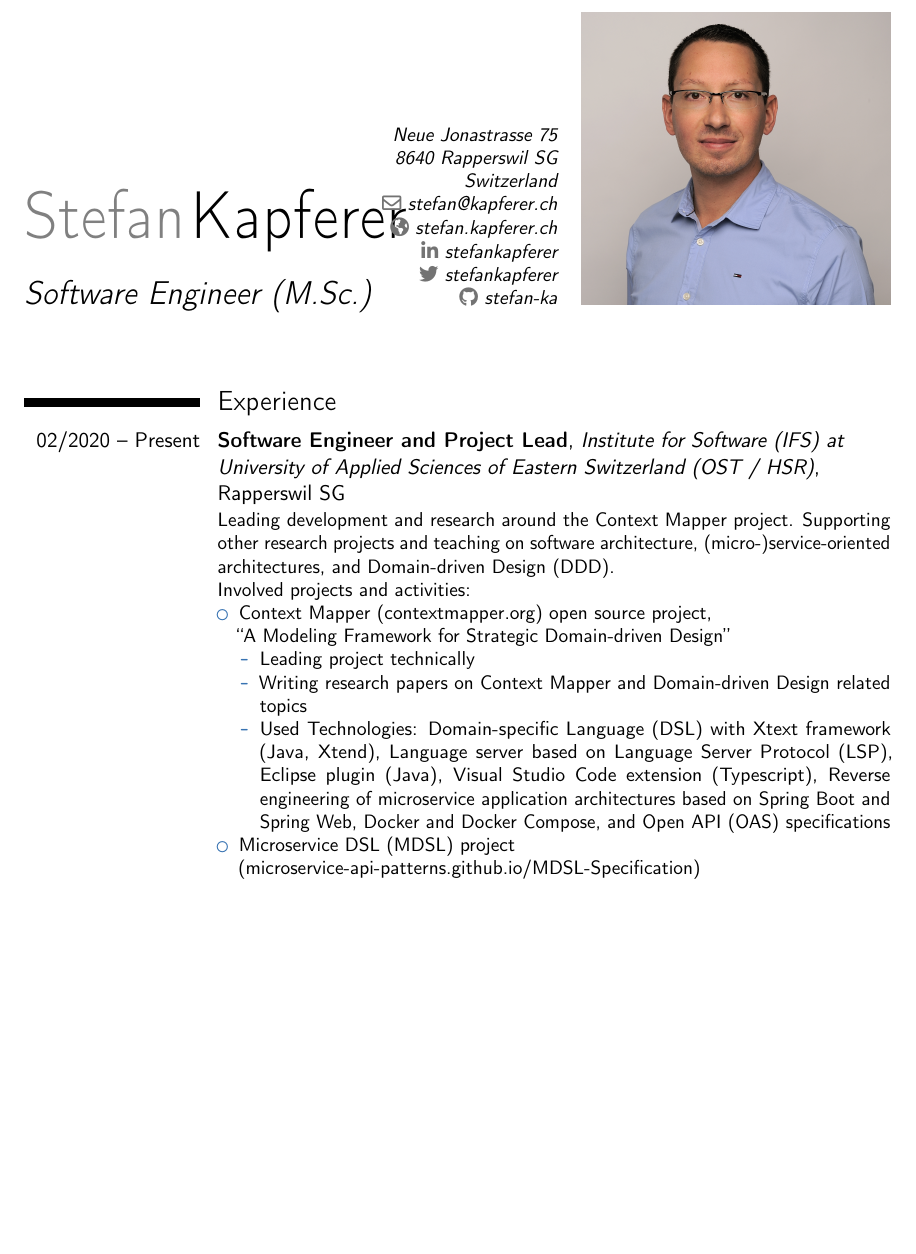
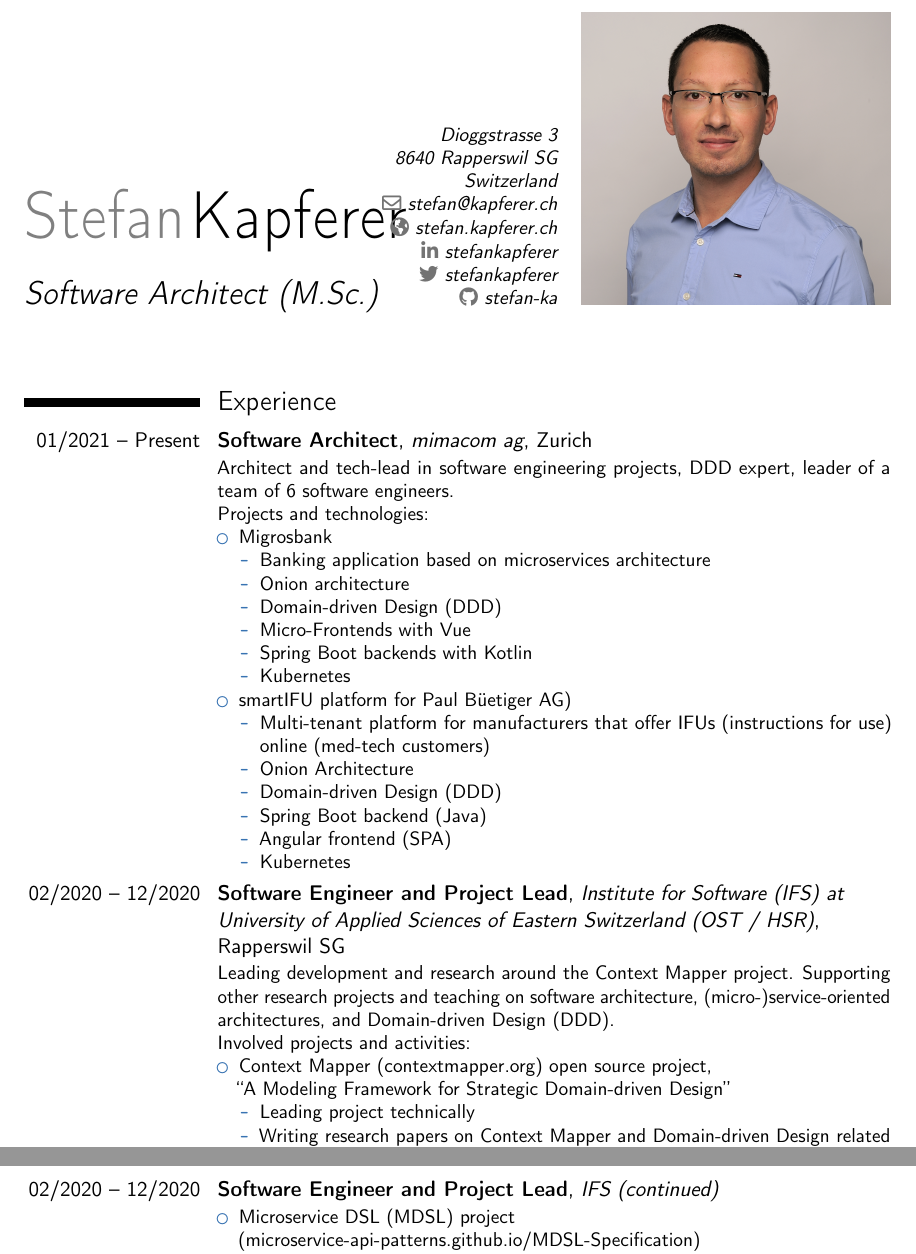
Before and after one commit to stefan-ka/cv, a LaTeX CV (CV_Stefan-Kapferer.tex): part of page 1 of 5 before the commit and two parts of pages 1 and 2 of 6 after it, the two joined at a grey line, cut at the place of the change, the shorter picture padded with empty space. Compiled offline with pdfLaTeX.

Commit message:
Update 05/2022

```diff
--- a/CV_Stefan-Kapferer.tex
+++ b/CV_Stefan-Kapferer.tex
@@ -21,8 +21,8 @@
 
 % personal data
 \name{Stefan}{Kapferer}
-\title{Software Engineer (M.Sc.)}
-\address{Neue Jonastrasse 75}{8640 Rapperswil SG}{Switzerland}
+\title{Software Architect (M.Sc.)}
+\address{Dioggstrasse 3}{8640 Rapperswil SG}{Switzerland}
 % \phone[mobile]{}
 \email{stefan@kapferer.ch}
 \homepage{stefan.kapferer.ch}
@@ -47,29 +47,57 @@
 \makecvtitle
 
 \section{Experience}
-\cventry{02/2020 -- Present}{Software Engineer and Project Lead}{Institute for Software (IFS) at \newline University of Applied Sciences of Eastern Switzerland (OST / HSR)}{\newline Rapperswil SG}{}{Leading development and research around the Context Mapper project. Supporting other research projects and teaching on software architecture, (micro-)service-oriented architectures, and Domain-driven Design (DDD). \newline{}%
+\cventry{01/2021 -- Present}{Software Architect}{mimacom ag}{Zurich}{}{Architect and tech-lead in software engineering projects, DDD expert, leader of a team of 6 software engineers. \newline{}%
+Projects and technologies:%
+\begin{itemize}%
+\item Migrosbank
+	\begin{itemize}
+		\item Banking application based on microservices architecture
+		\item Onion architecture
+		\item Domain-driven Design (DDD)
+		\item Micro-Frontends with Vue
+		\item Spring Boot backends with Kotlin
+		\item Kubernetes
+	\end{itemize}
+\item smartIFU platform for Paul Büetiger AG)
+  \begin{itemize}%
+  \item Multi-tenant platform for manufacturers that offer IFUs (instructions for use) online (med-tech customers)
+  \item Onion Architecture
+  \item Domain-driven Design (DDD)
+  \item Spring Boot backend (Java)
+  \item Angular frontend (SPA)
+  \item Kubernetes
+  \end{itemize}
+\end{itemize}}
+
+\cventry{02/2020 -- 12/2020}{Software Engineer and Project Lead}{Institute for Software (IFS) at \newline University of Applied Sciences of Eastern Switzerland (OST / HSR)}{\newline Rapperswil SG}{}{Leading development and research around the Context Mapper project. Supporting other research projects and teaching on software architecture, (micro-)service-oriented architectures, and Domain-driven Design (DDD). \newline{}%
 Involved projects and activities:%
 \begin{itemize}%
 \item Context Mapper (\href{https://contextmapper.org}{contextmapper.org}) open source project, \newline ``A Modeling Framework for Strategic Domain-driven Design''
 	\begin{itemize}
 		\item Leading project technically
 		\item Writing research papers on Context Mapper and Domain-driven Design related topics
-		\item Used Technologies: Domain-specific Language (DSL) with Xtext framework (Java, Xtend), Language server based on Language Server Protocol (LSP), Eclipse plugin (Java), Visual Studio Code extension (Typescript), Reverse engineering of microservice application architectures based on Spring Boot and Spring Web, Docker and Docker Compose, and Open API (OAS) specifications
 	\end{itemize}
+\end{itemize}}
+
+\cventry{02/2020 -- 12/2020}{Software Engineer and Project Lead}{IFS (continued)}{}{}{
+\begin{itemize}%
 \item Microservice DSL (MDSL) project \newline (\href{https://microservice-api-patterns.github.io/MDSL-Specification/}{microservice-api-patterns.github.io/MDSL-Specification})
   \begin{itemize}%
-  \item Supporting Prof. Olaf Zimmermann in implementing MDSL generator tooling
-  \item Generating Java code (``moduliths''), GraphQL schemas, protocol buffer specifications, and Open API specifications out of MDSL contracts
-  \begin{itemize}
-  	\item Conceptual work: Map abstract API contracts to concrete interface technologies. Derive service contracts from DDD-based architecture models.
-  \end{itemize}
+    \item Supporting Prof. Olaf Zimmermann in implementing MDSL generator tooling
+    \item Generating Java code (``moduliths''), GraphQL schemas, protocol buffer specifications, and Open API specifications out of MDSL contracts
+      \begin{itemize}
+  	    \item Conceptual work: Map abstract API contracts to concrete interface technologies. Derive service contracts from DDD-based architecture models.
+      \end{itemize}
   \end{itemize}
 \item Teaching support in application architecture on B.Sc. level
 	\begin{itemize}
 		\item Domain-driven Design (DDD)
 		\item Context Mapper
 	\end{itemize}
-\end{itemize}}
+\end{itemize}
+}
+
 
 \cventry{05/2018 -- 09/2018}{Software Engineering (Intern)}{Ergon Informatik AG}{Zurich}{}{\begin{itemize}
 	\item Implementation of business web application in the real estate industry
```
Also changed, not shown: CV_Stefan-Kapferer.pdf, CV_Stefan-Kapferer.tex (9 more changed lines).
